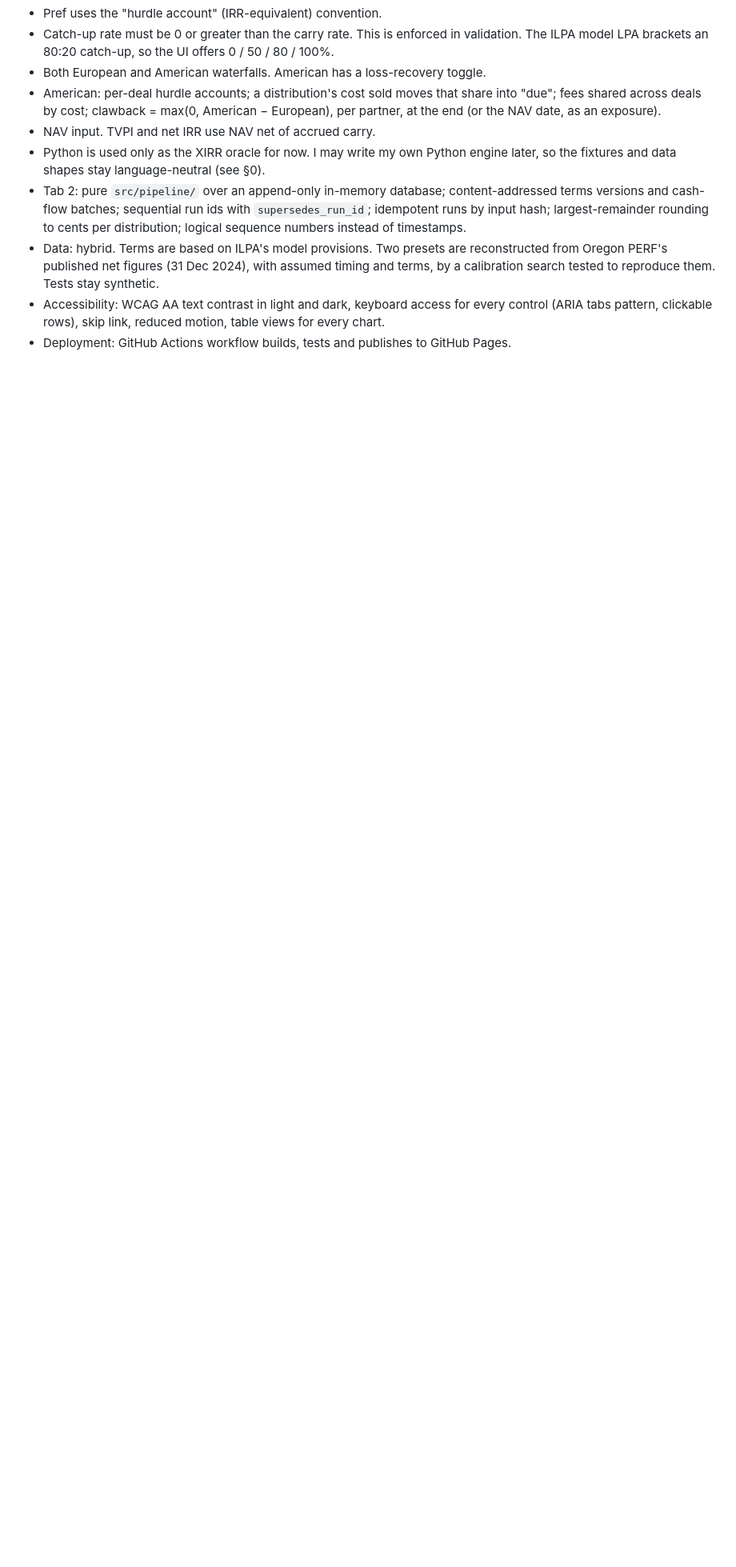
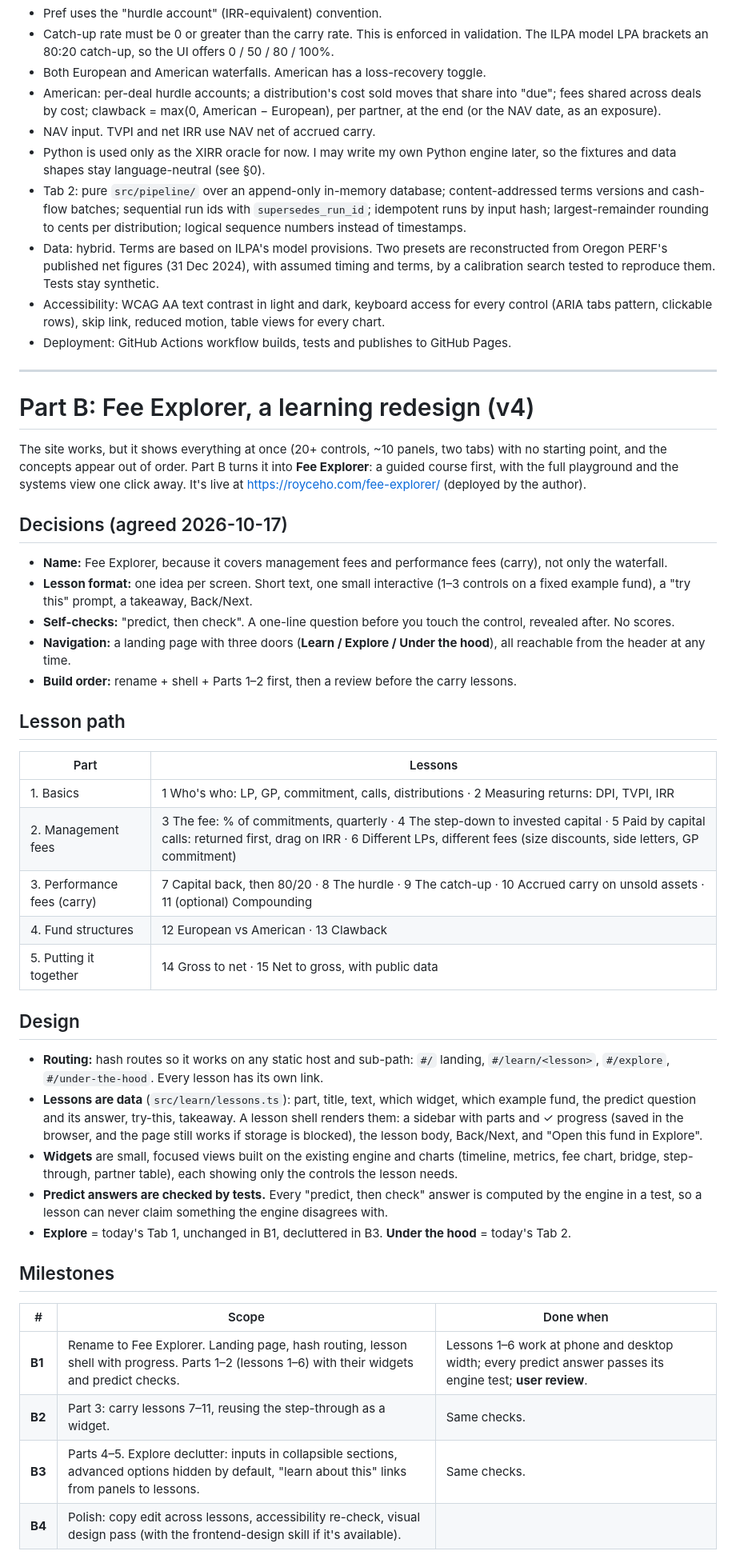
Before and after one commit to TheSpaceCuber/fee-explorer, a Markdown page: docs/PLAN.md, the part around the change. Shown at 80% size. Drawn GitHub-style; blank space fills up the shorter version.

Commit message:
Plan Part B: Fee Explorer learning redesign
Co-Authored-By: Claude Opus 5.5 <noreply@anthropic.com>

```diff
--- a/docs/PLAN.md
+++ b/docs/PLAN.md
@@ -163,3 +163,57 @@ Each milestone ends with a git commit, tests passing, and an updated `concepts.m
 - Accessibility: WCAG AA text contrast in light and dark, keyboard access for every control
   (ARIA tabs pattern, clickable rows), skip link, reduced motion, table views for every chart.
 - Deployment: GitHub Actions workflow builds, tests and publishes to GitHub Pages.
+
+---
+
+# Part B: Fee Explorer, a learning redesign (v4)
+
+The site works, but it shows everything at once (20+ controls, ~10 panels, two tabs) with no
+starting point, and the concepts appear out of order. Part B turns it into **Fee Explorer**: a
+guided course first, with the full playground and the systems view one click away. It's live at
+https://royceho.com/fee-explorer/ (deployed by the author).
+
+## Decisions (agreed 2026-10-17)
+
+- **Name:** Fee Explorer, because it covers management fees and performance fees (carry), not
+  only the waterfall.
+- **Lesson format:** one idea per screen. Short text, one small interactive (1–3 controls on a
+  fixed example fund), a "try this" prompt, a takeaway, Back/Next.
+- **Self-checks:** "predict, then check". A one-line question before you touch the control,
+  revealed after. No scores.
+- **Navigation:** a landing page with three doors (**Learn / Explore / Under the hood**), all
+  reachable from the header at any time.
+- **Build order:** rename + shell + Parts 1–2 first, then a review before the carry lessons.
+
+## Lesson path
+
+| Part | Lessons |
+|---|---|
+| 1. Basics | 1 Who's who: LP, GP, commitment, calls, distributions · 2 Measuring returns: DPI, TVPI, IRR |
+| 2. Management fees | 3 The fee: % of commitments, quarterly · 4 The step-down to invested capital · 5 Paid by capital calls: returned first, drag on IRR · 6 Different LPs, different fees (size discounts, side letters, GP commitment) |
+| 3. Performance fees (carry) | 7 Capital back, then 80/20 · 8 The hurdle · 9 The catch-up · 10 Accrued carry on unsold assets · 11 (optional) Compounding |
+| 4. Fund structures | 12 European vs American · 13 Clawback |
+| 5. Putting it together | 14 Gross to net · 15 Net to gross, with public data |
+
+## Design
+
+- **Routing:** hash routes so it works on any static host and sub-path:
+  `#/` landing, `#/learn/<lesson>`, `#/explore`, `#/under-the-hood`. Every lesson has its own link.
+- **Lessons are data** (`src/learn/lessons.ts`): part, title, text, which widget, which example fund,
+  the predict question and its answer, try-this, takeaway. A lesson shell renders them: a sidebar
+  with parts and ✓ progress (saved in the browser, and the page still works if storage is blocked),
+  the lesson body, Back/Next, and "Open this fund in Explore".
+- **Widgets** are small, focused views built on the existing engine and charts (timeline, metrics,
+  fee chart, bridge, step-through, partner table), each showing only the controls the lesson needs.
+- **Predict answers are checked by tests.** Every "predict, then check" answer is computed by the
+  engine in a test, so a lesson can never claim something the engine disagrees with.
+- **Explore** = today's Tab 1, unchanged in B1, decluttered in B3. **Under the hood** = today's Tab 2.
+
+## Milestones
+
+| # | Scope | Done when |
+|---|---|---|
+| **B1** | Rename to Fee Explorer. Landing page, hash routing, lesson shell with progress. Parts 1–2 (lessons 1–6) with their widgets and predict checks. | Lessons 1–6 work at phone and desktop width; every predict answer passes its engine test; **user review**. |
+| **B2** | Part 3: carry lessons 7–11, reusing the step-through as a widget. | Same checks. |
+| **B3** | Parts 4–5. Explore declutter: inputs in collapsible sections, advanced options hidden by default, "learn about this" links from panels to lessons. | Same checks. |
+| **B4** | Polish: copy edit across lessons, accessibility re-check, visual design pass (with the frontend-design skill if it's available). | |
```
